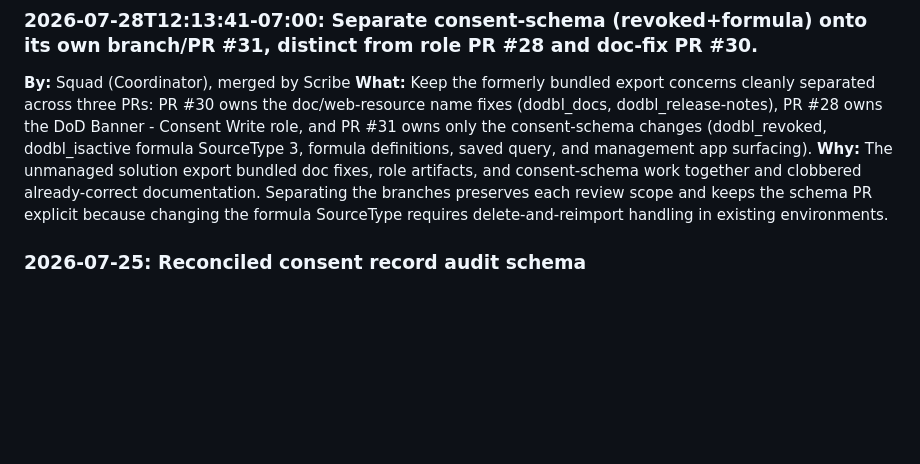
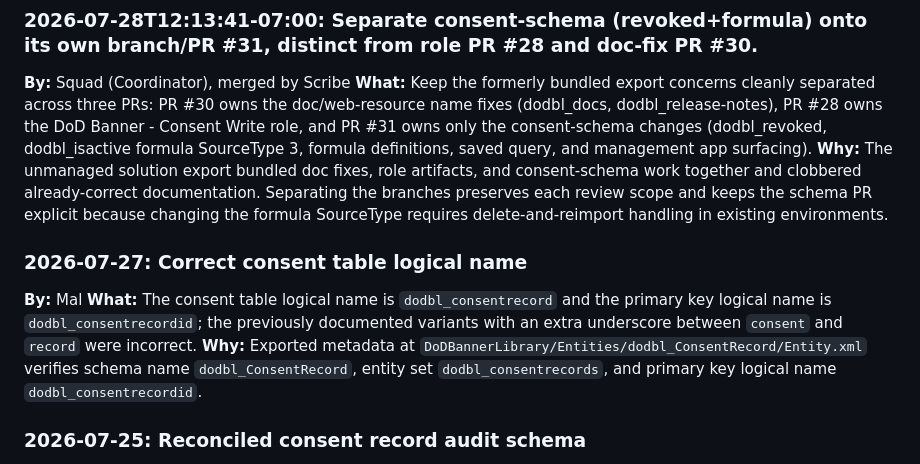
Before and after one commit to DevonAleshireMSFT/dod-banner-library, a Markdown page: .squad/decisions.md, the part around the change. Rendered like a GitHub page; blank space fills up the shorter version.

Commit message:
chore(squad): log consent table name-fix decision
Co-authored-by: Copilot <223556219+Copilot@users.noreply.github.com>

```diff
--- a/.squad/decisions.md
+++ b/.squad/decisions.md
@@ -7,6 +7,10 @@
 **By:** Squad (Coordinator), merged by Scribe
 **What:** Keep the formerly bundled export concerns cleanly separated across three PRs: PR #30 owns the doc/web-resource name fixes (dodbl_docs, dodbl_release-notes), PR #28 owns the DoD Banner - Consent Write role, and PR #31 owns only the consent-schema changes (dodbl_revoked, dodbl_isactive formula SourceType 3, formula definitions, saved query, and management app surfacing).
 **Why:** The unmanaged solution export bundled doc fixes, role artifacts, and consent-schema work together and clobbered already-correct documentation. Separating the branches preserves each review scope and keeps the schema PR explicit because changing the formula SourceType requires delete-and-reimport handling in existing environments.
+### 2026-07-27: Correct consent table logical name
+**By:** Mal
+**What:** The consent table logical name is `dodbl_consentrecord` and the primary key logical name is `dodbl_consentrecordid`; the previously documented variants with an extra underscore between `consent` and `record` were incorrect.
+**Why:** Exported metadata at `DoDBannerLibrary/Entities/dodbl_ConsentRecord/Entity.xml` verifies schema name `dodbl_ConsentRecord`, entity set `dodbl_consentrecords`, and primary key logical name `dodbl_consentrecordid`.
 
 ### 2026-07-25: Reconciled consent record audit schema
 **By:** Mal
```
Also changed, not shown: 2 other files.
